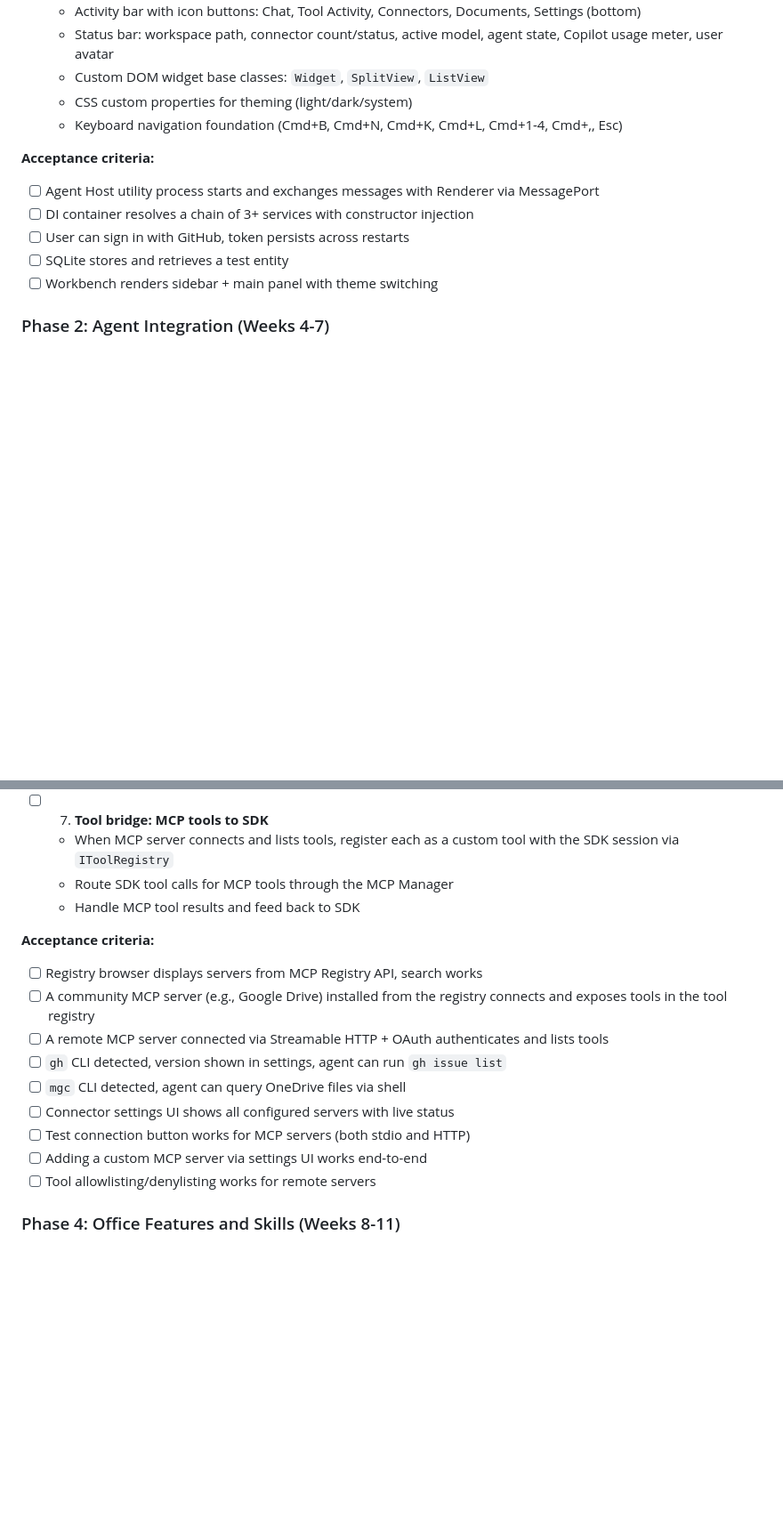
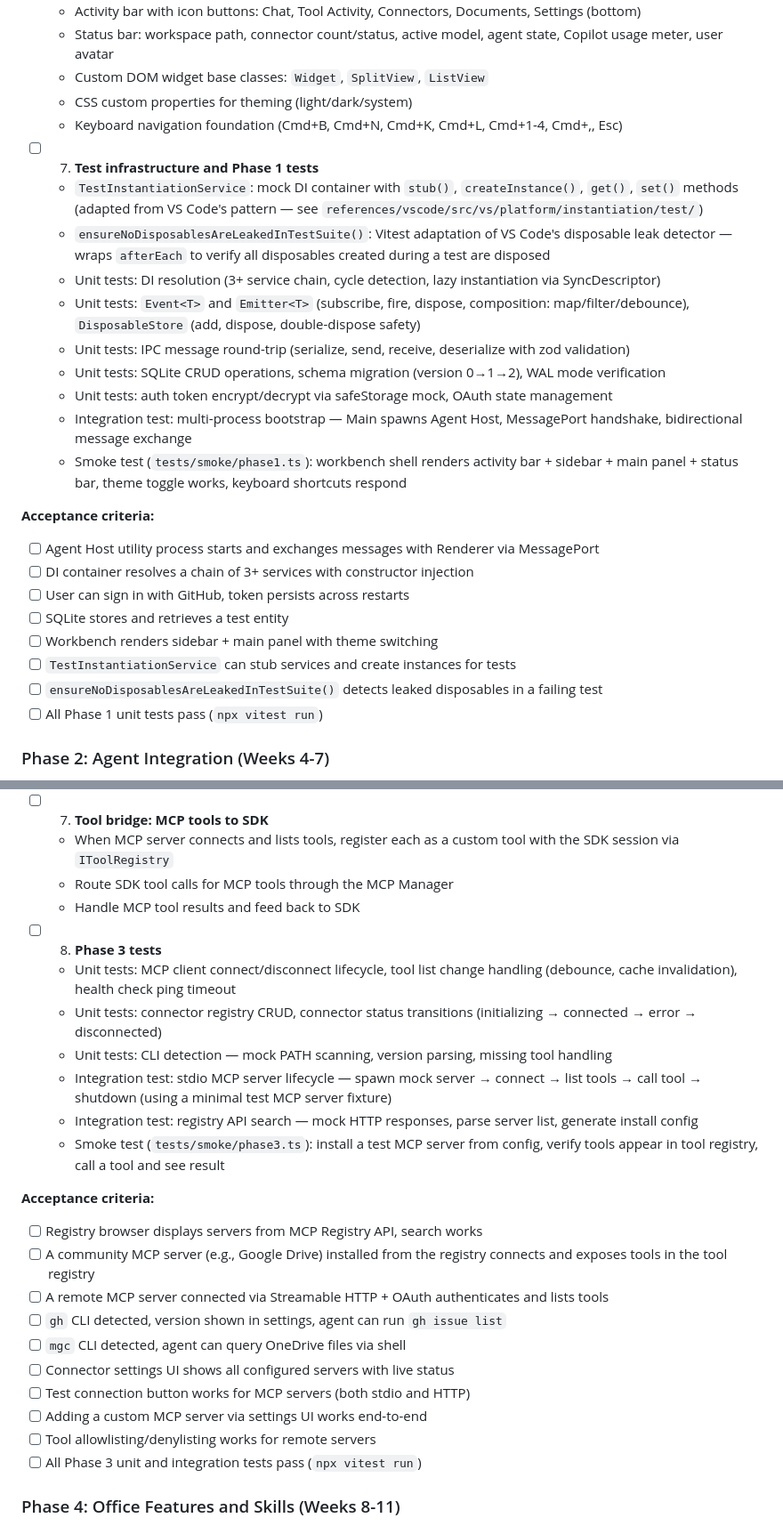
Before and after one commit to andreas-deruiter/gho-work, a Markdown page: docs/IMPLEMENTATION_PLAN.md, 2 parts joined by grey strips. Shown at 89% size. GitHub-like rendering; blank space fills up the shorter version.

```diff
--- a/docs/IMPLEMENTATION_PLAN.md
+++ b/docs/IMPLEMENTATION_PLAN.md
@@ -116,12 +122,26 @@ The project is divided into six phases. Phases 0 and 1 are strictly sequential.
    - CSS custom properties for theming (light/dark/system)
    - Keyboard navigation foundation (Cmd+B, Cmd+N, Cmd+K, Cmd+L, Cmd+1-4, Cmd+,, Esc)
 
+- [ ] 7. **Test infrastructure and Phase 1 tests**
+   - `TestInstantiationService`: mock DI container with `stub()`, `createInstance()`, `get()`, `set()` methods (adapted from VS Code's pattern — see `references/vscode/src/vs/platform/instantiation/test/`)
+   - `ensureNoDisposablesAreLeakedInTestSuite()`: Vitest adaptation of VS Code's disposable leak detector — wraps `afterEach` to verify all disposables created during a test are disposed
+   - Unit tests: DI resolution (3+ service chain, cycle detection, lazy instantiation via SyncDescriptor)
+   - Unit tests: `Event<T>` and `Emitter<T>` (subscribe, fire, dispose, composition: map/filter/debounce), `DisposableStore` (add, dispose, double-dispose safety)
+   - Unit tests: IPC message round-trip (serialize, send, receive, deserialize with zod validation)
+   - Unit tests: SQLite CRUD operations, schema migration (version 0→1→2), WAL mode verification
+   - Unit tests: auth token encrypt/decrypt via safeStorage mock, OAuth state management
+   - Integration test: multi-process bootstrap — Main spawns Agent Host, MessagePort handshake, bidirectional message exchange
+   - Smoke test (`tests/smoke/phase1.ts`): workbench shell renders activity bar + sidebar + main panel + status bar, theme toggle works, keyboard shortcuts respond
+
 **Acceptance criteria:**
 - [ ] Agent Host utility process starts and exchanges messages with Renderer via MessagePort
 - [ ] DI container resolves a chain of 3+ services with constructor injection
 - [ ] User can sign in with GitHub, token persists across restarts
 - [ ] SQLite stores and retrieves a test entity
 - [ ] Workbench renders sidebar + main panel with theme switching
+- [ ] `TestInstantiationService` can stub services and create instances for tests
+- [ ] `ensureNoDisposablesAreLeakedInTestSuite()` detects leaked disposables in a failing test
+- [ ] All Phase 1 unit tests pass (`npx vitest run`)
 
 ### Phase 2: Agent Integration (Weeks 4-7)
 
@@ -239,6 +267,14 @@ The project is divided into six phases. Phases 0 and 1 are strictly sequential.
    - Route SDK tool calls for MCP tools through the MCP Manager
    - Handle MCP tool results and feed back to SDK
 
+- [ ] 8. **Phase 3 tests**
+   - Unit tests: MCP client connect/disconnect lifecycle, tool list change handling (debounce, cache invalidation), health check ping timeout
+   - Unit tests: connector registry CRUD, connector status transitions (initializing → connected → error → disconnected)
+   - Unit tests: CLI detection — mock PATH scanning, version parsing, missing tool handling
+   - Integration test: stdio MCP server lifecycle — spawn mock server → connect → list tools → call tool → shutdown (using a minimal test MCP server fixture)
+   - Integration test: registry API search — mock HTTP responses, parse server list, generate install config
+   - Smoke test (`tests/smoke/phase3.ts`): install a test MCP server from config, verify tools appear in tool registry, call a tool and see result
+
 **Acceptance criteria:**
 - [ ] Registry browser displays servers from MCP Registry API, search works
 - [ ] A community MCP server (e.g., Google Drive) installed from the registry connects and exposes tools in the tool registry
@@ -249,6 +285,7 @@ The project is divided into six phases. Phases 0 and 1 are strictly sequential.
 - [ ] Test connection button works for MCP servers (both stdio and HTTP)
 - [ ] Adding a custom MCP server via settings UI works end-to-end
 - [ ] Tool allowlisting/denylisting works for remote servers
+- [ ] All Phase 3 unit and integration tests pass (`npx vitest run`)
 
 ### Phase 4: Office Features and Skills (Weeks 8-11)
 
```
Also changed, not shown: other parts of docs/IMPLEMENTATION_PLAN.md (+30 -1 lines).
